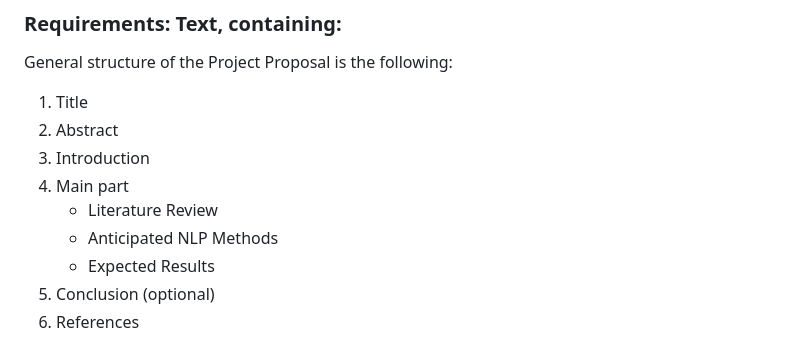
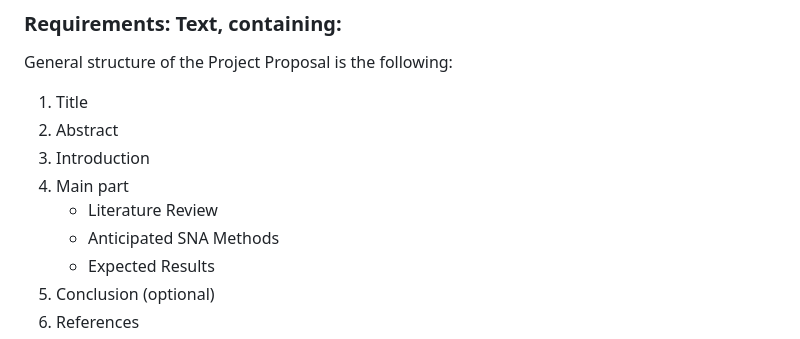
Before and after one commit to karpovilia/SNA, a Markdown page: Overview/Course Project.md, the part around the change printed below. Rendered like a GitHub page.

```diff
--- a/Overview/Course Project.md
+++ b/Overview/Course Project.md
@@ -12,7 +12,7 @@ General structure of the Project Proposal is the following:
 3. Introduction
 4. Main part
     - Literature Review
-    - Anticipated NLP Methods
+    - Anticipated SNA Methods
     - Expected Results
 5. Conclusion (optional)
 6. References
```
Also changed, not shown: other parts of Overview/Course Project.md (+1 -1 lines).
